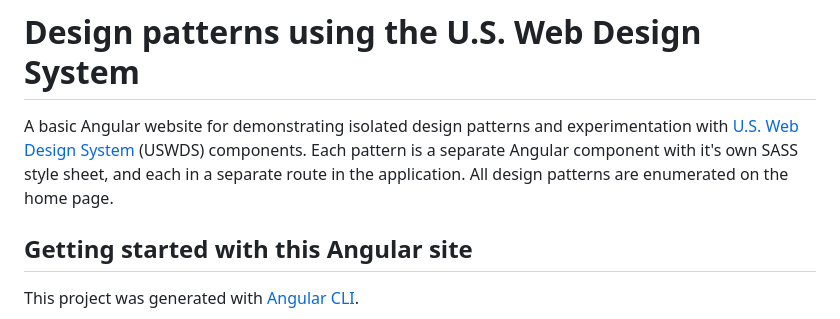
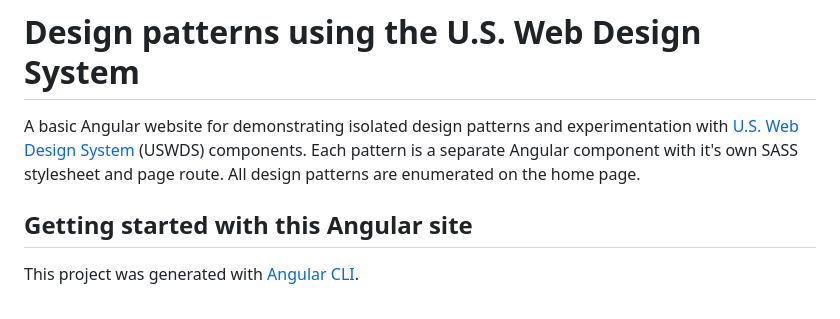
Before and after one commit to facioquo/uswds-design-patterns, a Markdown page: README.md, the part around the change. GitHub-like rendering.

```diff
--- a/README.md
+++ b/README.md
@@ -1,6 +1,6 @@
 # Design patterns using the U.S. Web Design System
 
-A basic Angular website for demonstrating isolated design patterns and experimentation with [U.S. Web Design System](https://designsystem.digital.gov) (USWDS) components.  Each pattern is a separate Angular component with it's own SASS style sheet, and each in a separate route in the application.  All design patterns are enumerated on the home page.
+A basic Angular website for demonstrating isolated design patterns and experimentation with [U.S. Web Design System](https://designsystem.digital.gov) (USWDS) components.  Each pattern is a separate Angular component with it's own SASS stylesheet and page route.  All design patterns are enumerated on the home page.
 
 ## Getting started with this Angular site
 
```
Also changed, not shown: src/assets/logo.png (added), 3 other files.
